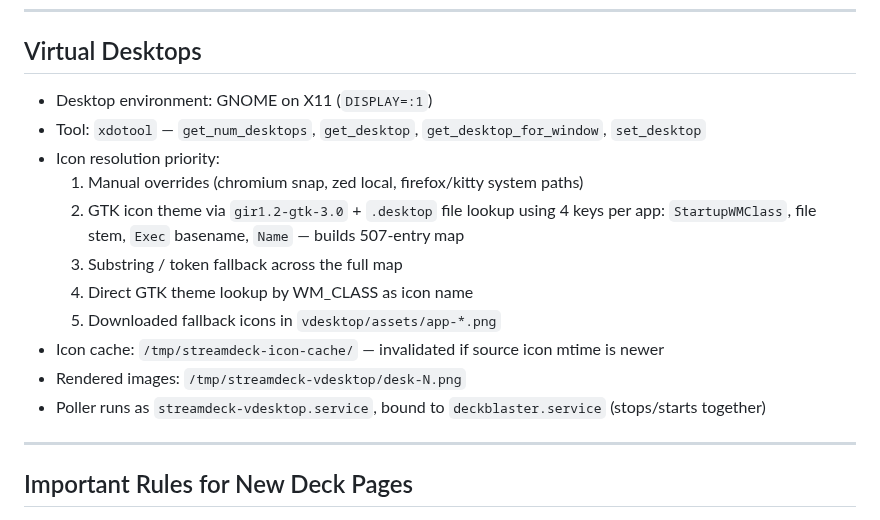
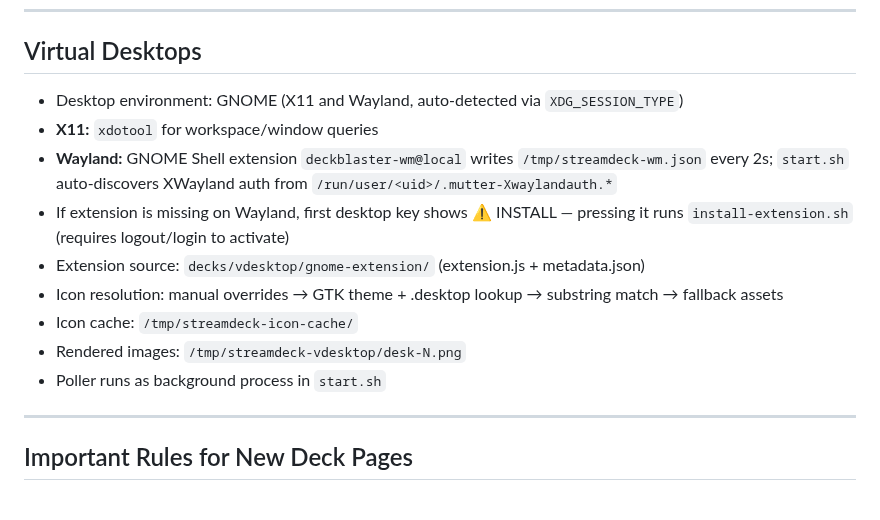
Before and after one commit to select/deckblaster, a Markdown page: AGENTS.md, the part around the change. GitHub-like rendering.

```diff
--- a/AGENTS.md
+++ b/AGENTS.md
@@ -309,17 +309,15 @@ curl localhost:9990/health
 
 ## Virtual Desktops
 
-- Desktop environment: GNOME on X11 (`DISPLAY=:1`)
-- Tool: `xdotool` — `get_num_desktops`, `get_desktop`, `get_desktop_for_window`, `set_desktop`
-- Icon resolution priority:
-  1. Manual overrides (chromium snap, zed local, firefox/kitty system paths)
-  2. GTK icon theme via `gir1.2-gtk-3.0` + `.desktop` file lookup using 4 keys per app: `StartupWMClass`, file stem, `Exec` basename, `Name` — builds 507-entry map
-  3. Substring / token fallback across the full map
-  4. Direct GTK theme lookup by WM_CLASS as icon name
-  5. Downloaded fallback icons in `vdesktop/assets/app-*.png`
-- Icon cache: `/tmp/streamdeck-icon-cache/` — invalidated if source icon mtime is newer
+- Desktop environment: GNOME (X11 and Wayland, auto-detected via `XDG_SESSION_TYPE`)
+- **X11:** `xdotool` for workspace/window queries
+- **Wayland:** GNOME Shell extension `deckblaster-wm@local` writes `/tmp/streamdeck-wm.json` every 2s; `start.sh` auto-discovers XWayland auth from `/run/user/<uid>/.mutter-Xwaylandauth.*`
+- If extension is missing on Wayland, first desktop key shows ⚠ INSTALL — pressing it runs `install-extension.sh` (requires logout/login to activate)
+- Extension source: `decks/vdesktop/gnome-extension/` (extension.js + metadata.json)
+- Icon resolution: manual overrides → GTK theme + .desktop lookup → substring match → fallback assets
+- Icon cache: `/tmp/streamdeck-icon-cache/`
 - Rendered images: `/tmp/streamdeck-vdesktop/desk-N.png`
-- Poller runs as `streamdeck-vdesktop.service`, bound to `deckblaster.service` (stops/starts together)
+- Poller runs as background process in `start.sh`
 
 ---
 
```
Also changed, not shown: README.md (+3 -1 lines), docs/alternatives.md (added, +50 -0 lines), docs/prior-art.md (+30 -10 lines), docs/screenshots/github.png, 12 other files.
